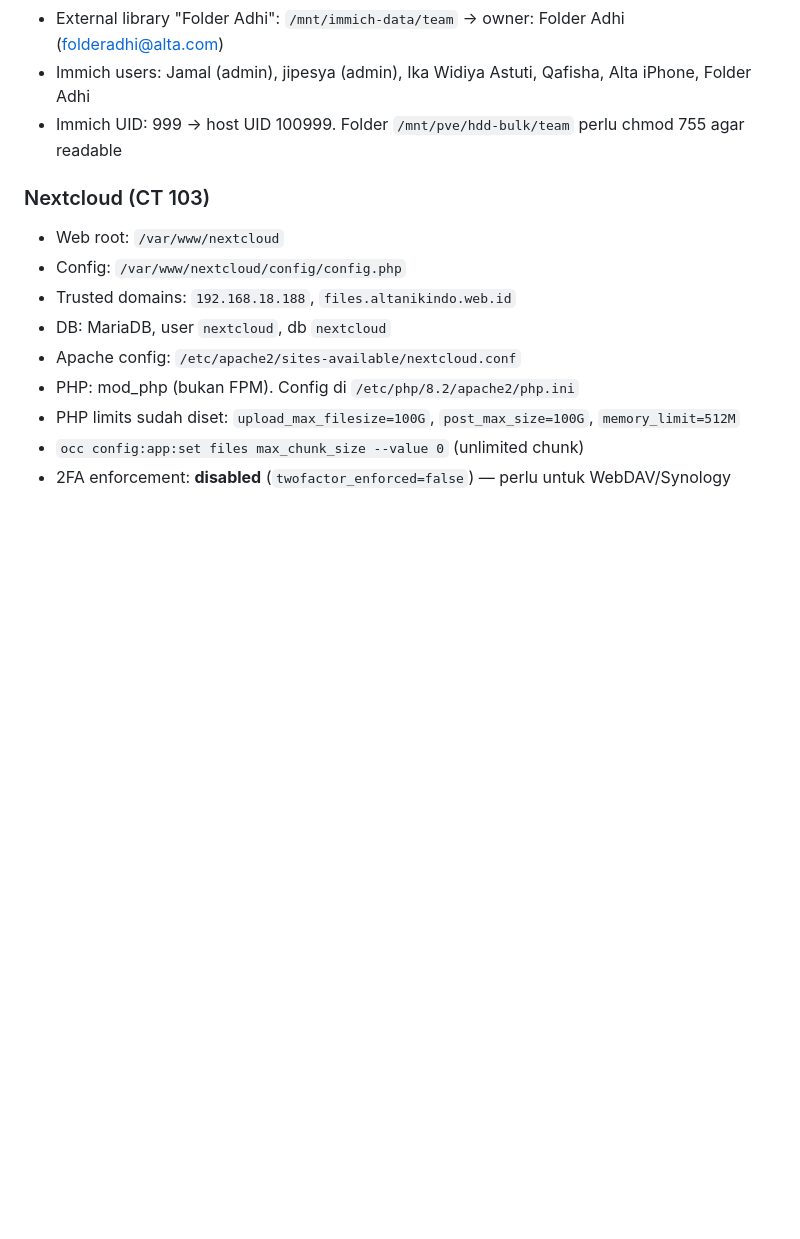
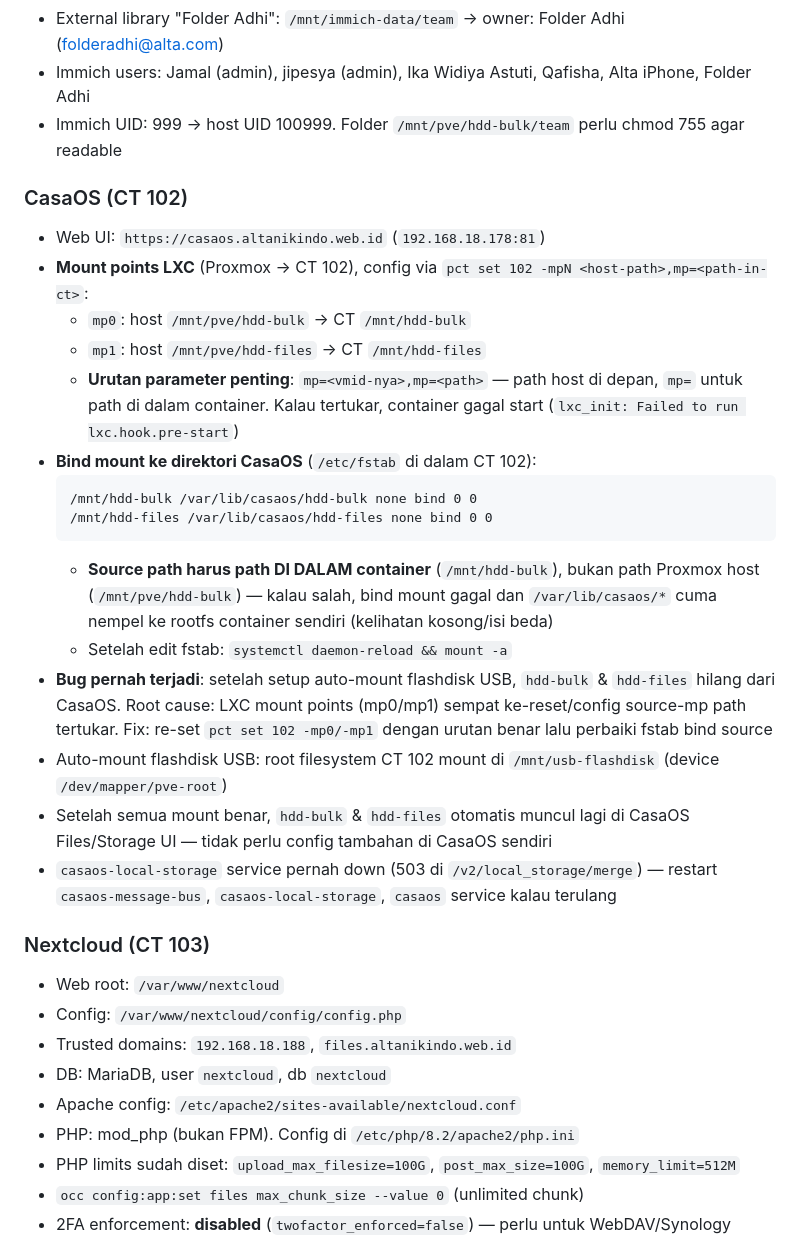
Before and after one commit to Jipesya27/nikon-dashboard, a Markdown page: CLAUDE.md, the part around the change. GitHub-like rendering; blank space fills up the shorter version.

Commit message:
docs: dokumentasi troubleshooting CasaOS mount hdd-bulk/hdd-files
Catat root cause & fix untuk bug hdd-bulk/hdd-files hilang dari CasaOS
setelah setup auto-mount flashdisk USB — LXC mp0/mp1 source-mp path
tertukar + fstab bind source salah pakai path Proxmox host.

Co-Authored-By: Claude Haiku 4.5 <noreply@anthropic.com>
Claude-Session: https://claude.ai/code/session_01VrqBRBSD4CFUN22JBpsH28

````diff
--- a/CLAUDE.md
+++ b/CLAUDE.md
@@ -278,6 +278,24 @@ Utility classes tersedia tanpa npm tambahan:
 - Immich users: Jamal (admin), jipesya (admin), Ika Widiya Astuti, Qafisha, Alta iPhone, Folder Adhi
 - Immich UID: 999 → host UID 100999. Folder `/mnt/pve/hdd-bulk/team` perlu chmod 755 agar readable
 
+### CasaOS (CT 102)
+- Web UI: `https://casaos.altanikindo.web.id` (`192.168.18.178:81`)
+- **Mount points LXC** (Proxmox → CT 102), config via `pct set 102 -mpN <host-path>,mp=<path-in-ct>`:
+  - `mp0`: host `/mnt/pve/hdd-bulk` → CT `/mnt/hdd-bulk`
+  - `mp1`: host `/mnt/pve/hdd-files` → CT `/mnt/hdd-files`
+  - **Urutan parameter penting**: `mp=<vmid-nya>,mp=<path>` — path host di depan, `mp=` untuk path di dalam container. Kalau tertukar, container gagal start (`lxc_init: Failed to run lxc.hook.pre-start`)
+- **Bind mount ke direktori CasaOS** (`/etc/fstab` di dalam CT 102):
+  ```
+  /mnt/hdd-bulk /var/lib/casaos/hdd-bulk none bind 0 0
+  /mnt/hdd-files /var/lib/casaos/hdd-files none bind 0 0
+  ```
+  - **Source path harus path DI DALAM container** (`/mnt/hdd-bulk`), bukan path Proxmox host (`/mnt/pve/hdd-bulk`) — kalau salah, bind mount gagal dan `/var/lib/casaos/*` cuma nempel ke rootfs container sendiri (kelihatan kosong/isi beda)
+  - Setelah edit fstab: `systemctl daemon-reload && mount -a`
+- **Bug pernah terjadi**: setelah setup auto-mount flashdisk USB, `hdd-bulk` & `hdd-files` hilang dari CasaOS. Root cause: LXC mount points (mp0/mp1) sempat ke-reset/config source-mp path tertukar. Fix: re-set `pct set 102 -mp0/-mp1` dengan urutan benar lalu perbaiki fstab bind source
+- Auto-mount flashdisk USB: root filesystem CT 102 mount di `/mnt/usb-flashdisk` (device `/dev/mapper/pve-root`)
+- Setelah semua mount benar, `hdd-bulk` & `hdd-files` otomatis muncul lagi di CasaOS Files/Storage UI — tidak perlu config tambahan di CasaOS sendiri
+- `casaos-local-storage` service pernah down (503 di `/v2/local_storage/merge`) — restart `casaos-message-bus`, `casaos-local-storage`, `casaos` service kalau terulang
+
 ### Nextcloud (CT 103)
 - Web root: `/var/www/nextcloud`
 - Config: `/var/www/nextcloud/config/config.php`
````
